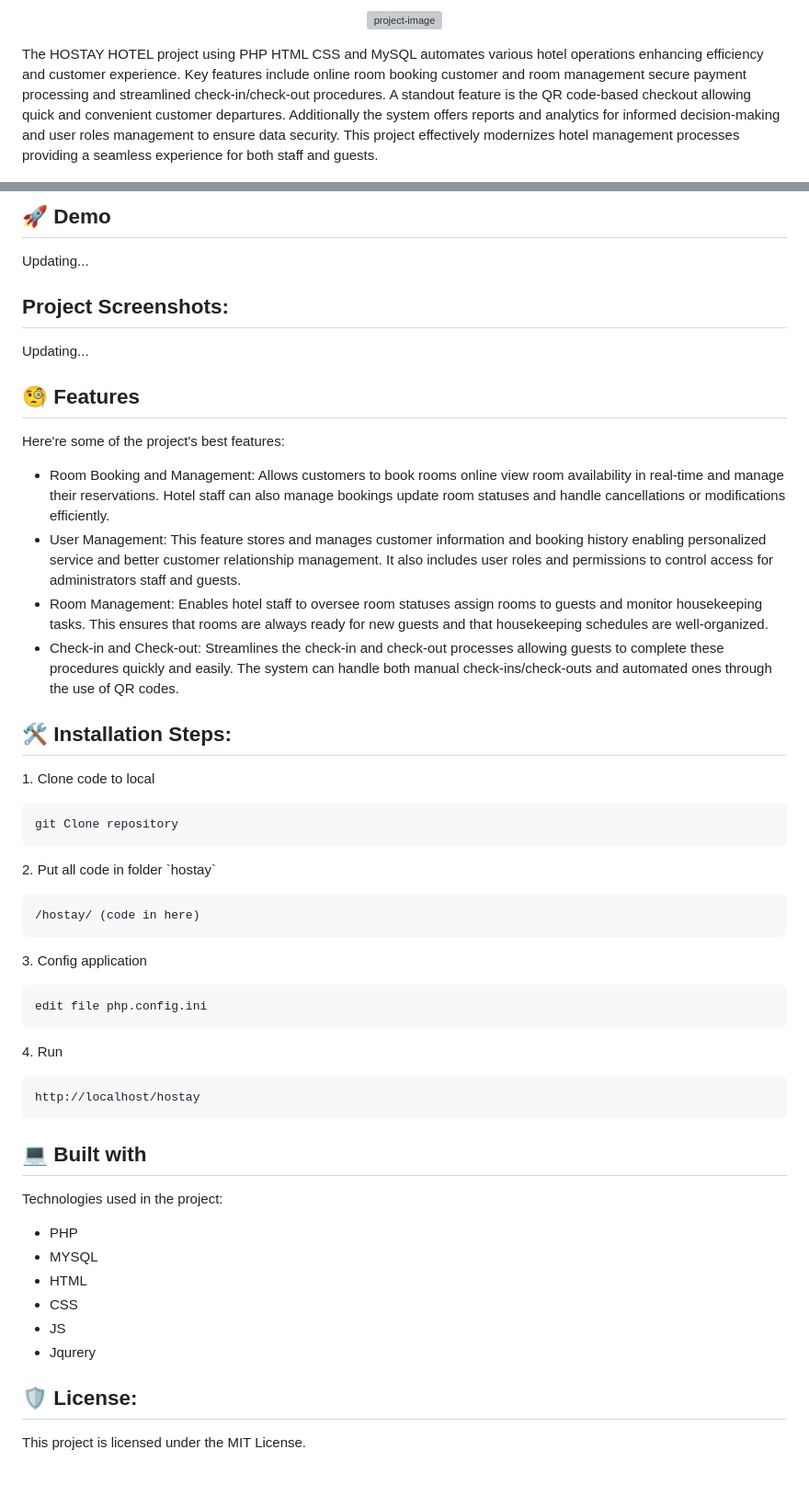
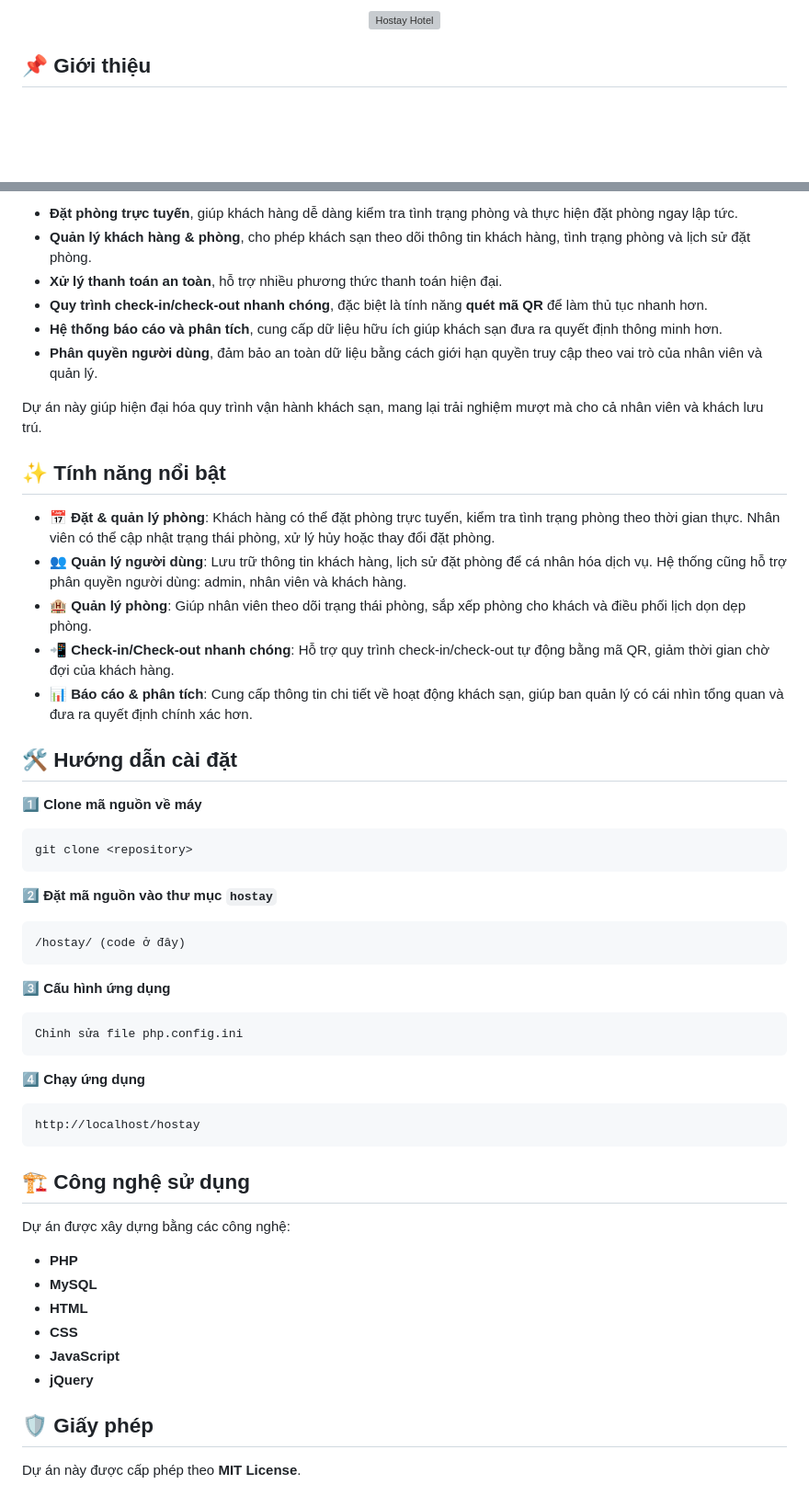
Before and after one commit to quzkhanh/hostay, a Markdown page: README.md, 2 parts joined by grey strips. Shown: that part at 92% size. GitHub-like rendering; blank space fills up the shorter version; grey boxes are pictures that could not be loaded.

````diff
--- a/README.md
+++ b/README.md
@@ -2,5 +2,7 @@
 
-<p align="center"><img src="https://raw.githubusercontent.com/vandunxg/hostay/master/public/HostayHotel.png" alt="project-image"></p>
+<p align="center">
+  <img src="https://raw.githubusercontent.com/vandunxg/hostay/master/public/HostayHotel.png" alt="Hostay Hotel">
+</p>
 
-<p id="description">The HOSTAY HOTEL project using PHP HTML CSS and MySQL automates various hotel operations enhancing efficiency and customer experience. Key features include online room booking customer and room management secure payment processing and streamlined check-in/check-out procedures. A standout feature is the QR code-based checkout allowing quick and convenient customer departures. Additionally the system offers reports and analytics for informed decision-making and user roles management to ensure data security. This project effectively modernizes hotel management processes providing a seamless experience for both staff and guests.</p>
+## 📌 Giới thiệu
 
@@ -8,60 +10,54 @@
 
-<h2>🚀 Demo</h2>
+- **Đặt phòng trực tuyến**, giúp khách hàng dễ dàng kiểm tra tình trạng phòng và thực hiện đặt phòng ngay lập tức.
+- **Quản lý khách hàng & phòng**, cho phép khách sạn theo dõi thông tin khách hàng, tình trạng phòng và lịch sử đặt phòng.
+- **Xử lý thanh toán an toàn**, hỗ trợ nhiều phương thức thanh toán hiện đại.
+- **Quy trình check-in/check-out nhanh chóng**, đặc biệt là tính năng **quét mã QR** để làm thủ tục nhanh hơn.
+- **Hệ thống báo cáo và phân tích**, cung cấp dữ liệu hữu ích giúp khách sạn đưa ra quyết định thông minh hơn.
+- **Phân quyền người dùng**, đảm bảo an toàn dữ liệu bằng cách giới hạn quyền truy cập theo vai trò của nhân viên và quản lý.
 
-Updating...
+Dự án này giúp hiện đại hóa quy trình vận hành khách sạn, mang lại trải nghiệm mượt mà cho cả nhân viên và khách lưu trú.
 
-<h2>Project Screenshots:</h2>
+## ✨ Tính năng nổi bật
 
-Updating...
+- **📅 Đặt & quản lý phòng**: Khách hàng có thể đặt phòng trực tuyến, kiểm tra tình trạng phòng theo thời gian thực. Nhân viên có thể cập nhật trạng thái phòng, xử lý hủy hoặc thay đổi đặt phòng.
+- **👥 Quản lý người dùng**: Lưu trữ thông tin khách hàng, lịch sử đặt phòng để cá nhân hóa dịch vụ. Hệ thống cũng hỗ trợ phân quyền người dùng: admin, nhân viên và khách hàng.
+- **🏨 Quản lý phòng**: Giúp nhân viên theo dõi trạng thái phòng, sắp xếp phòng cho khách và điều phối lịch dọn dẹp phòng.
+- **📲 Check-in/Check-out nhanh chóng**: Hỗ trợ quy trình check-in/check-out tự động bằng mã QR, giảm thời gian chờ đợi của khách hàng.
+- **📊 Báo cáo & phân tích**: Cung cấp thông tin chi tiết về hoạt động khách sạn, giúp ban quản lý có cái nhìn tổng quan và đưa ra quyết định chính xác hơn.
 
-<h2>🧐 Features</h2>
+## 🛠️ Hướng dẫn cài đặt
 
-Here're some of the project's best features:
-
-*   Room Booking and Management: Allows customers to book rooms online view room availability in real-time and manage their reservations. Hotel staff can also manage bookings update room statuses and handle cancellations or modifications efficiently.
-*   User Management: This feature stores and manages customer information and booking history enabling personalized service and better customer relationship management. It also includes user roles and permissions to control access for administrators staff and guests.
-*   Room Management: Enables hotel staff to oversee room statuses assign rooms to guests and monitor housekeeping tasks. This ensures that rooms are always ready for new guests and that housekeeping schedules are well-organized.
-*   Check-in and Check-out: Streamlines the check-in and check-out processes allowing guests to complete these procedures quickly and easily. The system can handle both manual check-ins/check-outs and automated ones through the use of QR codes.
-
-<h2>🛠️ Installation Steps:</h2>
-
-<p>1. Clone code to local</p>
-
-```
-git Clone repository
+1️⃣ **Clone mã nguồn về máy**
+```bash
+git clone <repository>
 ```
 
-<p>2. Put all code in folder `hostay`</p>
-
-```
-/hostay/ (code in here)
+2️⃣ **Đặt mã nguồn vào thư mục `hostay`**
+```bash
+/hostay/ (code ở đây)
 ```
 
-<p>3. Config application</p>
-
-```
-edit file php.config.ini
+3️⃣ **Cấu hình ứng dụng**
+```bash
+Chỉnh sửa file php.config.ini
 ```
 
-<p>4. Run</p>
-
-```
+4️⃣ **Chạy ứng dụng**
+```bash
 http://localhost/hostay
 ```
 
+## 🏗️ Công nghệ sử dụng
 
+Dự án được xây dựng bằng các công nghệ:
 
-<h2>💻 Built with</h2>
+- **PHP**
+- **MySQL**
+- **HTML**
+- **CSS**
+- **JavaScript**
+- **jQuery**
 
-Technologies used in the project:
+## 🛡️ Giấy phép
 
-*   PHP
-*   MYSQL
-*   HTML
-*   CSS
-*   JS
-*   Jqurery
-
-<h2>🛡️ License:</h2>
-
-This project is licensed under the MIT License.
+Dự án này được cấp phép theo **MIT License**.
````
Also changed, not shown: other parts of README.md (+2 -2 lines).
